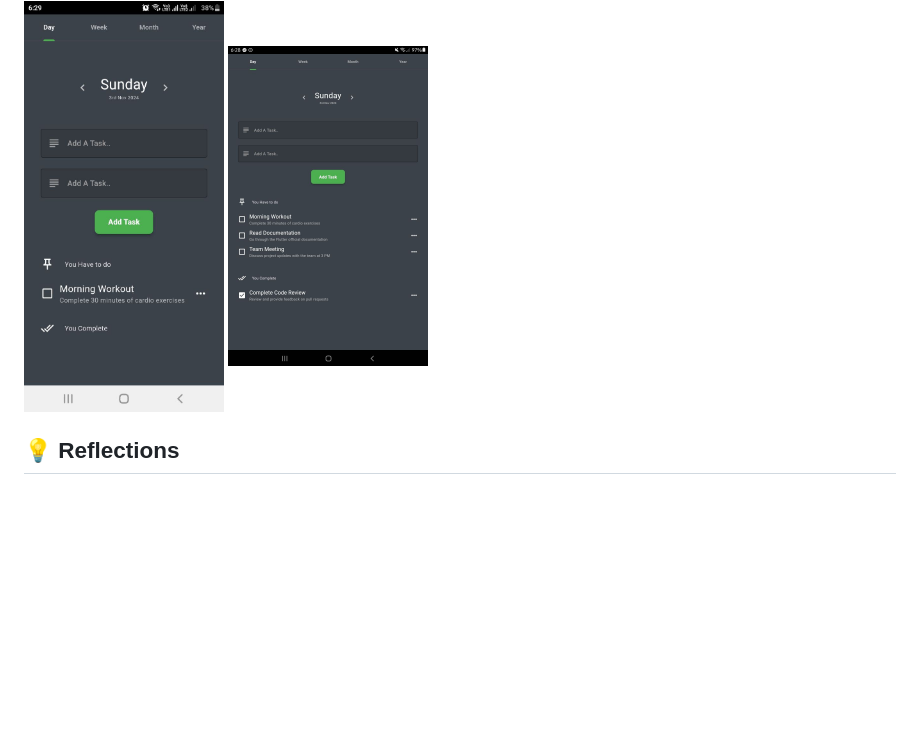
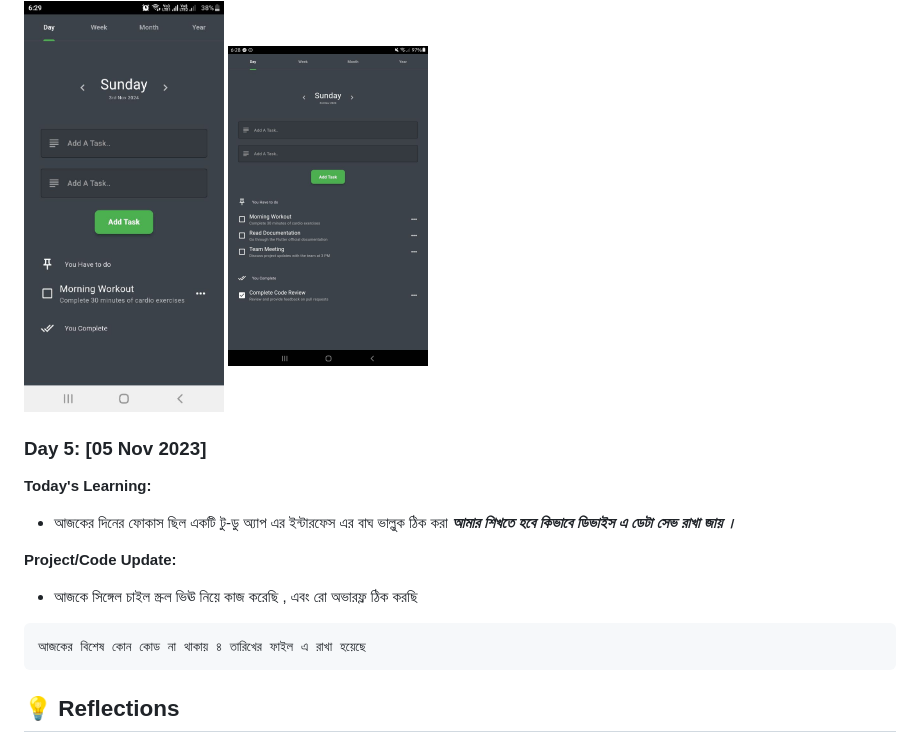
Before and after one commit to mdsiamulislam/DIU99DayCodingChallengeApp, a Markdown page: README.md, the part around the change. GitHub-like rendering; blank space fills up the shorter version.

Commit message:
Readme Update for Day 05

````diff
--- a/README.md
+++ b/README.md
@@ -83,6 +83,21 @@ The home page is now fully set up with icons and text, and the BMI app updates a
 **Screenshot:**
 <img src="assets/7.jpg" alt="Day 4 Work" width="200px">
 <img src="assets/8.jpg" alt="Day 4 Work" width="200px">
+
+
+ ### Day 5: [05 Nov 2023]
+**Today's Learning:**
+- আজকের দিনের ফোকাস ছিল একটি টু-ডু অ্যাপ এর ইন্টারফেস এর বাঘ ভাল্লুক ঠিক করা  ***আমার শিখতে হবে কিভাবে ডিভাইস এ ডেটা সেভ রাখা জায় ।***
+
+**Project/Code Update:**
+- আজকে সিঙ্গেল চাইল স্ক্রল ভিঊ নিয়ে কাজ করেছি , এবং রো অভারফ্ল ঠিক করছি
+
+```
+আজকের বিশেষ কোন কোড না থাকায় ৪ তারিখের ফাইল এ রাখা হয়েছে
+```
+
+
+
 <!--
 ---
 
````
